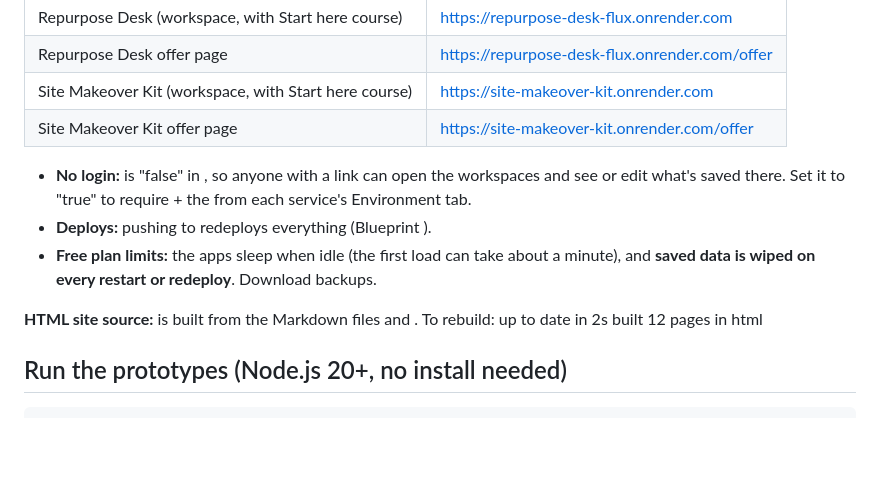
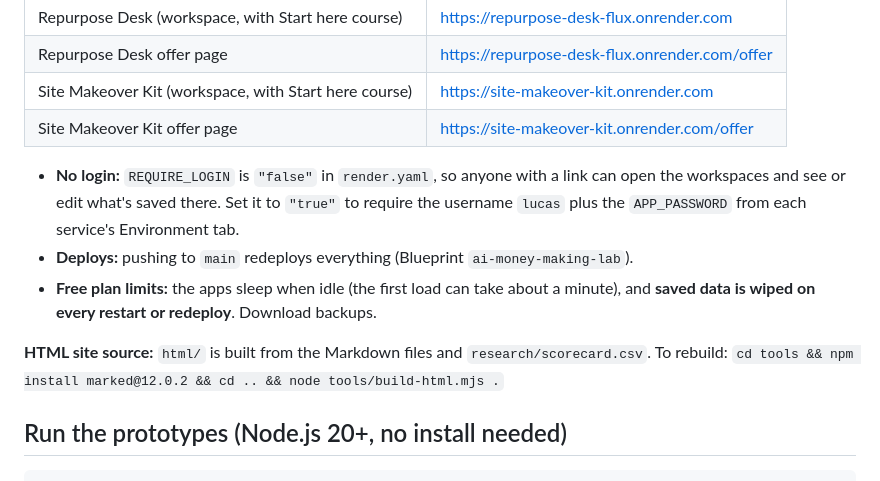
Before and after one commit to rubberly/ai-money-making-lab, a Markdown page: README.md, the part around the change. Rendered like a GitHub page; blank space fills up the shorter version.

Commit message:
README: fix the login and rebuild notes
Co-Authored-By: Claude Opus 5.5 <noreply@anthropic.com>

```diff
--- a/README.md
+++ b/README.md
@@ -35,12 +35,11 @@ ai-money-making-lab/
 | Site Makeover Kit (workspace, with Start here course) | https://site-makeover-kit.onrender.com |
 | Site Makeover Kit offer page | https://site-makeover-kit.onrender.com/offer |
 
-- **No login:**  is "false" in , so anyone with a link can open the workspaces and see or edit what's saved there. Set it to "true" to require  + the  from each service's Environment tab.
-- **Deploys:** pushing to  redeploys everything (Blueprint ).
+- **No login:** `REQUIRE_LOGIN` is `"false"` in `render.yaml`, so anyone with a link can open the workspaces and see or edit what's saved there. Set it to `"true"` to require the username `lucas` plus the `APP_PASSWORD` from each service's Environment tab.
+- **Deploys:** pushing to `main` redeploys everything (Blueprint `ai-money-making-lab`).
 - **Free plan limits:** the apps sleep when idle (the first load can take about a minute), and **saved data is wiped on every restart or redeploy**. Download backups.
 
-**HTML site source:**  is built from the Markdown files and . To rebuild: up to date in 2s
-built 12 pages in html
+**HTML site source:** `html/` is built from the Markdown files and `research/scorecard.csv`. To rebuild: `cd tools && npm install marked@12.0.2 && cd .. && node tools/build-html.mjs .`
 
 ## Run the prototypes (Node.js 20+, no install needed)
 
```
